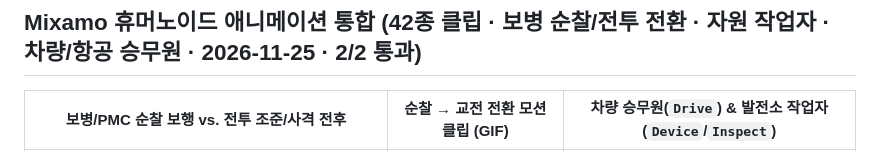
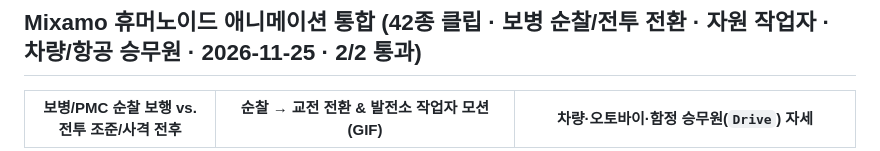
Before and after one commit to 5Bok2Daddy/factory-wars, a Markdown page: README.md, the part around one of its changes. Rendered like a GitHub page.

Commit message:
[gemini] Mixamo 승무원 착석(오토바이·함정·헬기) 및 발전소 전면 작업자 모션 보정 (2/2 통과)

```diff
--- a/README.md
+++ b/README.md
@@ -9,5 +9,5 @@
 
 ## Mixamo 휴머노이드 애니메이션 통합 (42종 클립 · 보병 순찰/전투 전환 · 자원 작업자 · 차량/항공 승무원 · 2026-11-25 · 2/2 통과)
 
-| 보병/PMC 순찰 보행 vs. 전투 조준/사격 전후 | 순찰 → 교전 전환 모션 클립 (GIF) | 차량 승무원(`Drive`) & 발전소 작업자(`Device`/`Inspect`) |
+| 보병/PMC 순찰 보행 vs. 전투 조준/사격 전후 | 순찰 → 교전 전환 & 발전소 작업자 모션 (GIF) | 차량·오토바이·함정 승무원(`Drive`) 자세 |
 | --- | --- | --- |
```
Also changed, not shown: other parts of README.md (+2 -2 lines), Docs/status_images/Mixamo/mixamo_infantry_combat_aim_fire.png, Docs/status_images/Mixamo/mixamo_infantry_patrol_walk.png, Docs/status_images/Mixamo/mixamo_vehicle_and_crew_poses.png, 5 other files.
